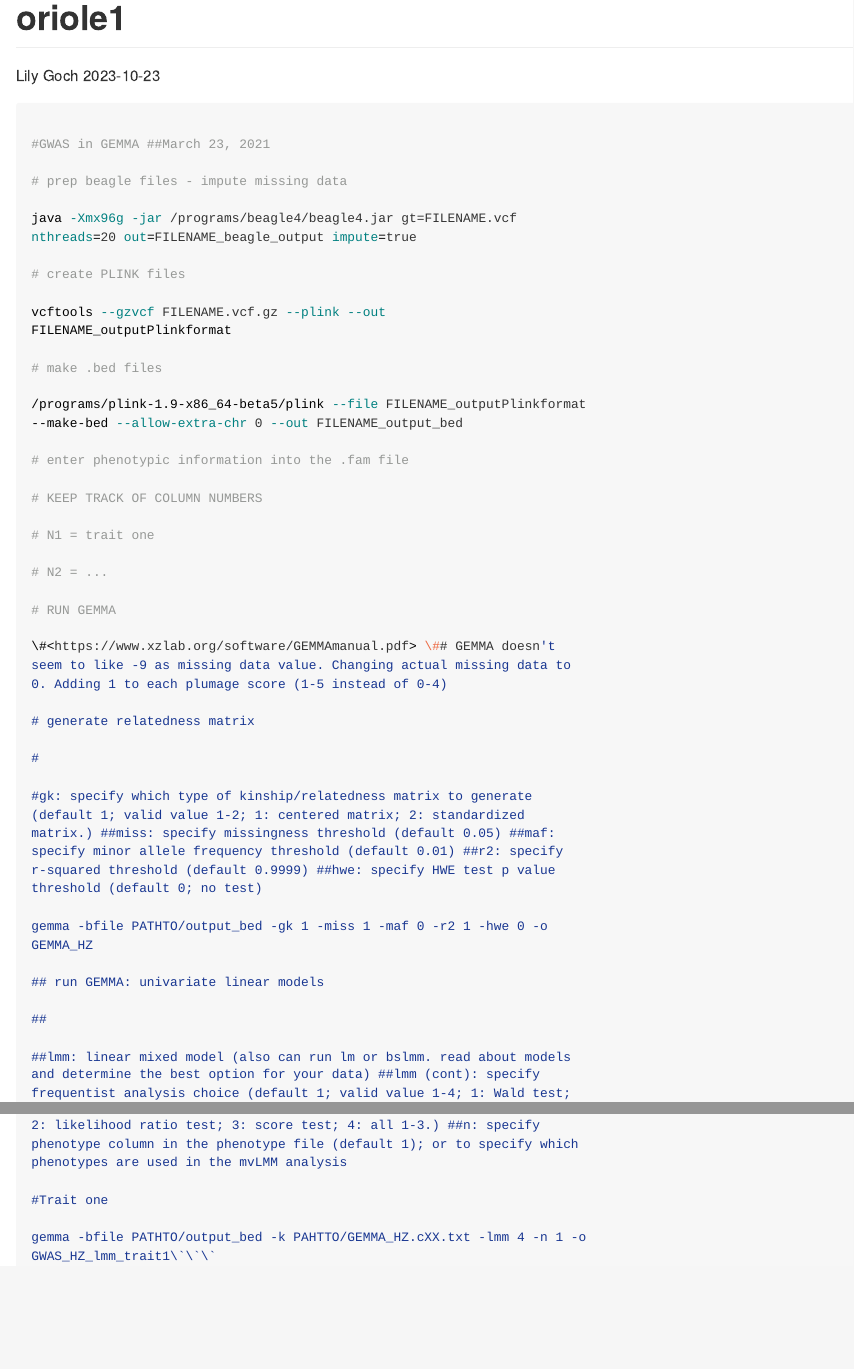
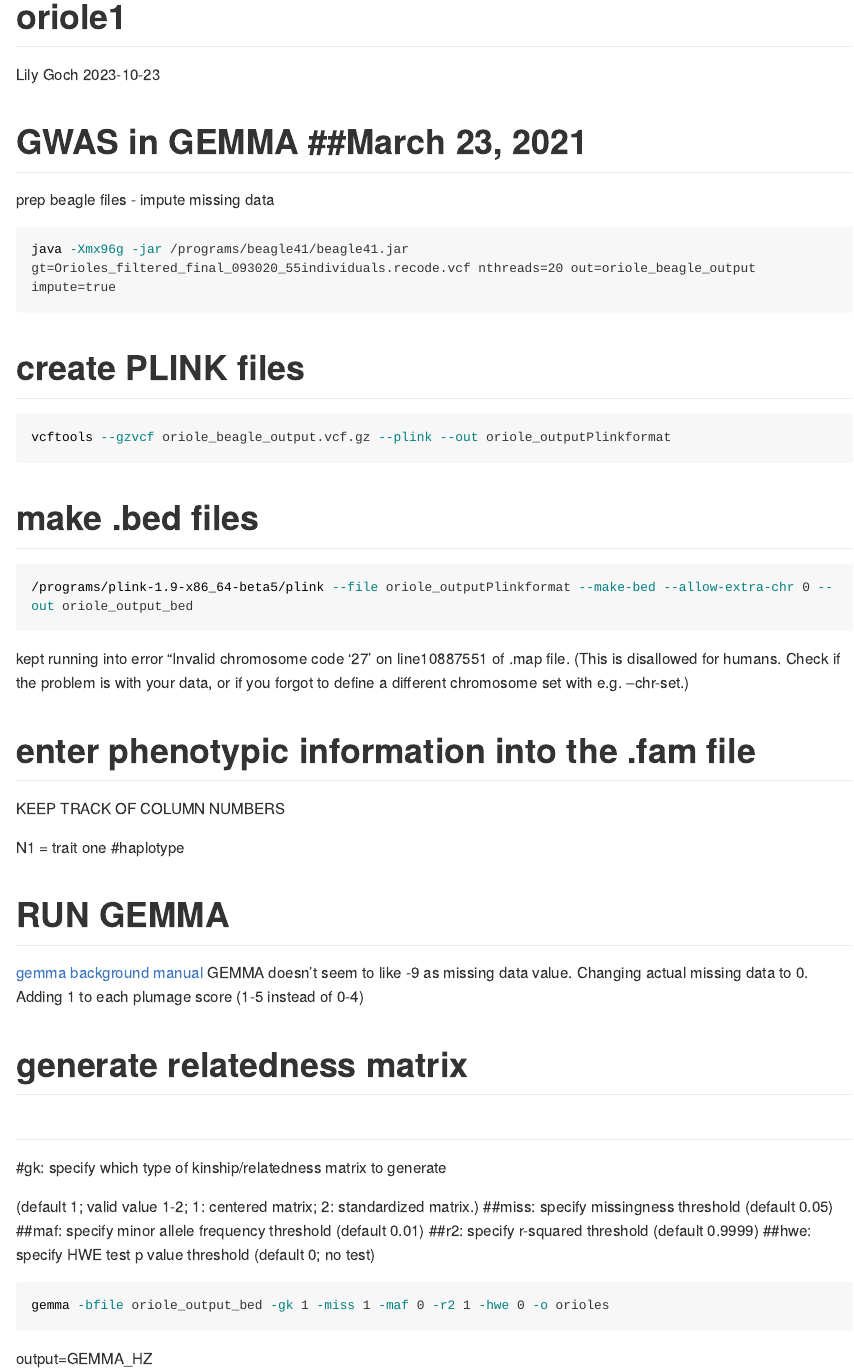
Before and after one commit to LilyGoch/orioles, an R Markdown document (oriolemarkdown.Rmd): the page in a window 1100 px wide, from its top, and a second part further down, joined at a grey line. The pictures show the output file oriolemarkdown.md that the author committed with the source, drawn offline in the style of GitHub; long lines of code are wrapped.

Commit message:
update with error message

````diff
--- a/oriolemarkdown.Rmd
+++ b/oriolemarkdown.Rmd
@@ -12,36 +12,37 @@ editor_options:
 knitr::opts_chunk$set(echo = TRUE)
 ```
 
+# GWAS in GEMMA ##March 23, 2021
+
+prep beagle files - impute missing data
+
 ```{bash, eval=FALSE}
-
-#GWAS in GEMMA ##March 23, 2021
-
-# prep beagle files - impute missing data
-
-java -Xmx96g -jar /programs/beagle4/beagle4.jar gt=FILENAME.vcf
-nthreads=20 out=FILENAME_beagle_output impute=true
+java -Xmx96g -jar /programs/beagle41/beagle41.jar gt=Orioles_filtered_final_093020_55individuals.recode.vcf nthreads=20 out=oriole_beagle_output impute=true
+```
 
 # create PLINK files
 
-vcftools --gzvcf FILENAME.vcf.gz --plink --out
-FILENAME_outputPlinkformat
+```{bash, eval=FALSE}
+vcftools --gzvcf oriole_beagle_output.vcf.gz --plink --out oriole_outputPlinkformat
+```
 
 # make .bed files
 
-/programs/plink-1.9-x86_64-beta5/plink --file FILENAME_outputPlinkformat
---make-bed --allow-extra-chr 0 --out FILENAME_output_bed
+```{bash, eval=FALSE}
+/programs/plink-1.9-x86_64-beta5/plink --file oriole_outputPlinkformat --make-bed --allow-extra-chr 0 --out oriole_output_bed
+```
+kept running into error "Invalid chromosome code '27' on line10887551 of .map file. (This is disallowed for humans. Check if the problem is with your data, or if you forgot to define a different chromosome set with e.g. --chr-set.)
 
 # enter phenotypic information into the .fam file
 
-# KEEP TRACK OF COLUMN NUMBERS
+KEEP TRACK OF COLUMN NUMBERS
 
-# N1 = trait one
-
-# N2 = ...
+N1 = trait one     #haplotype
 
 # RUN GEMMA
 
-\#<https://www.xzlab.org/software/GEMMAmanual.pdf> \## GEMMA doesn't
+[gemma background
+manual](https://www.xzlab.org/software/GEMMAmanual.pdf) GEMMA doesn't
 seem to like -9 as missing data value. Changing actual missing data to
 0. Adding 1 to each plumage score (1-5 instead of 0-4)
 
@@ -50,21 +51,23 @@ seem to like -9 as missing data value. Changing actual missing data to
 #
 
 #gk: specify which type of kinship/relatedness matrix to generate
+
 (default 1; valid value 1-2; 1: centered matrix; 2: standardized
 matrix.) ##miss: specify missingness threshold (default 0.05) ##maf:
 specify minor allele frequency threshold (default 0.01) ##r2: specify
 r-squared threshold (default 0.9999) ##hwe: specify HWE test p value
 threshold (default 0; no test)
 
-gemma -bfile PATHTO/output_bed -gk 1 -miss 1 -maf 0 -r2 1 -hwe 0 -o
-GEMMA_HZ
+```{bash, eval=FALSE}
+gemma -bfile oriole_output_bed -gk 1 -miss 1 -maf 0 -r2 1 -hwe 0 -o orioles
+```
 
-## run GEMMA: univariate linear models
+output=GEMMA_HZ
 
-##
+# run GEMMA: univariate linear models
 
-##lmm: linear mixed model (also can run lm or bslmm. read about models
-and determine the best option for your data) ##lmm (cont): specify
+#lmm: linear mixed model (also can run lm or bslmm. read about models
+and determine the best option for your data) #lmm (cont): specify
 frequentist analysis choice (default 1; valid value 1-4; 1: Wald test;
 2: likelihood ratio test; 3: score test; 4: all 1-3.) ##n: specify
 phenotype column in the phenotype file (default 1); or to specify which
````
Also changed, not shown: oriolemarkdown.md, oriolemarkdown.Rmd (1 more changed lines).
